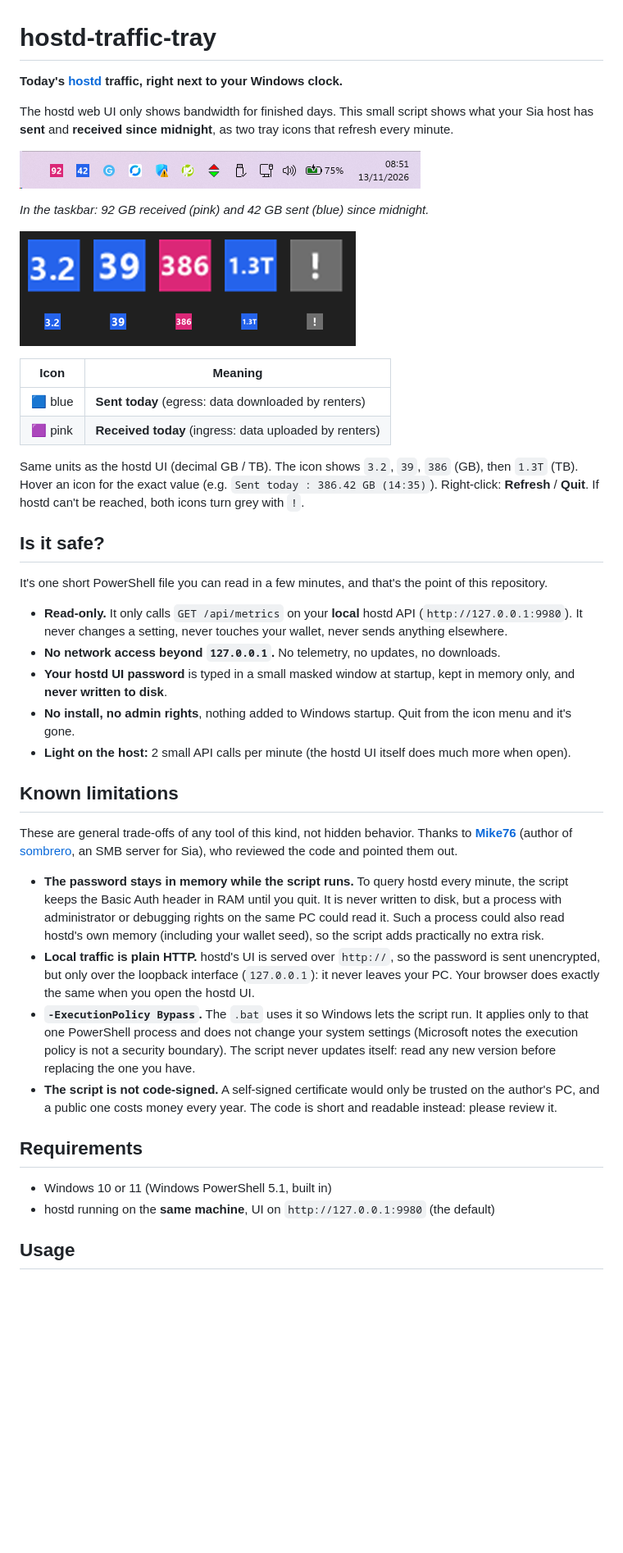
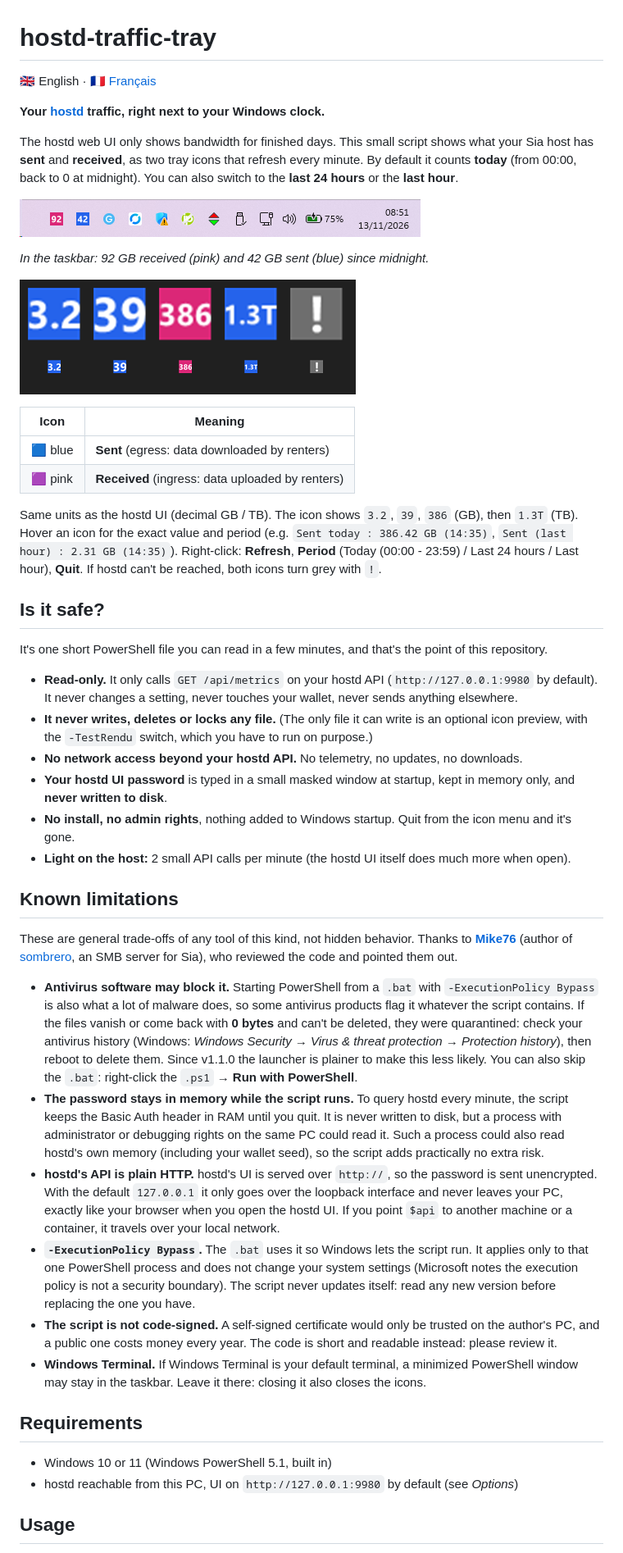
Before and after one commit to lolitoun/hostd-traffic-tray, a Markdown page: README.md, the part around one of its changes. Shown at 82% size. Rendered like a GitHub page; pictures changed too: docs/icons-preview.png; blank space fills up the shorter version.

```diff
--- a/README.md
+++ b/README.md
@@ -1,9 +1,12 @@
 # hostd-traffic-tray
 
-**Today's [hostd](https://github.com/SiaFoundation/hostd) traffic, right next to your Windows clock.**
+🇬🇧 English · [🇫🇷 Français](README.fr.md)
+
+**Your [hostd](https://github.com/SiaFoundation/hostd) traffic, right next to your Windows clock.**
 
 The hostd web UI only shows bandwidth for finished days. This small script shows what your Sia host has
-**sent** and **received since midnight**, as two tray icons that refresh every minute.
+**sent** and **received**, as two tray icons that refresh every minute. By default it counts **today**
+(from 00:00, back to 0 at midnight). You can also switch to the **last 24 hours** or the **last hour**.
 
 ![The two icons in the Windows taskbar, next to the clock](docs/taskbar.png)
 
@@ -13,20 +16,24 @@ The hostd web UI only shows bandwidth for finished days. This small script shows
 
 | Icon | Meaning |
 |---|---|
-| 🟦 blue | **Sent today** (egress: data downloaded by renters) |
-| 🟪 pink | **Received today** (ingress: data uploaded by renters) |
+| 🟦 blue | **Sent** (egress: data downloaded by renters) |
+| 🟪 pink | **Received** (ingress: data uploaded by renters) |
 
 Same units as the hostd UI (decimal GB / TB). The icon shows `3.2`, `39`, `386` (GB), then `1.3T` (TB).
-Hover an icon for the exact value (e.g. `Sent today : 386.42 GB (14:35)`). Right-click: **Refresh** / **Quit**.
+Hover an icon for the exact value and period (e.g. `Sent today : 386.42 GB (14:35)`,
+`Sent (last hour) : 2.31 GB (14:35)`).
+Right-click: **Refresh**, **Period** (Today (00:00 - 23:59) / Last 24 hours / Last hour), **Quit**.
 If hostd can't be reached, both icons turn grey with `!`.
 
 ## Is it safe?
 
 It's one short PowerShell file you can read in a few minutes, and that's the point of this repository.
 
-- **Read-only.** It only calls `GET /api/metrics` on your **local** hostd API (`http://127.0.0.1:9980`).
+- **Read-only.** It only calls `GET /api/metrics` on your hostd API (`http://127.0.0.1:9980` by default).
   It never changes a setting, never touches your wallet, never sends anything elsewhere.
-- **No network access beyond `127.0.0.1`.** No telemetry, no updates, no downloads.
+- **It never writes, deletes or locks any file.** (The only file it can write is an optional icon preview,
+  with the `-TestRendu` switch, which you have to run on purpose.)
+- **No network access beyond your hostd API.** No telemetry, no updates, no downloads.
 - **Your hostd UI password** is typed in a small masked window at startup, kept in memory only,
   and **never written to disk**.
 - **No install, no admin rights**, nothing added to Windows startup. Quit from the icon menu and it's gone.
@@ -38,24 +45,33 @@ These are general trade-offs of any tool of this kind, not hidden behavior. Than
 **[Mike76](https://github.com/mike76-dev)** (author of [sombrero](https://github.com/mike76-dev/sombrero),
 an SMB server for Sia), who reviewed the code and pointed them out.
 
+- **Antivirus software may block it.** Starting PowerShell from a `.bat` with `-ExecutionPolicy Bypass`
+  is also what a lot of malware does, so some antivirus products flag it whatever the script contains.
+  If the files vanish or come back with **0 bytes** and can't be deleted, they were quarantined: check
+  your antivirus history (Windows: *Windows Security → Virus & threat protection → Protection history*),
+  then reboot to delete them. Since v1.1.0 the launcher is plainer to make this less likely.
+  You can also skip the `.bat`: right-click the `.ps1` → **Run with PowerShell**.
 - **The password stays in memory while the script runs.** To query hostd every minute, the script keeps
   the Basic Auth header in RAM until you quit. It is never written to disk, but a process with
   administrator or debugging rights on the same PC could read it. Such a process could also read hostd's
   own memory (including your wallet seed), so the script adds practically no extra risk.
-- **Local traffic is plain HTTP.** hostd's UI is served over `http://`, so the password is sent
-  unencrypted, but only over the loopback interface (`127.0.0.1`): it never leaves your PC. Your browser
-  does exactly the same when you open the hostd UI.
+- **hostd's API is plain HTTP.** hostd's UI is served over `http://`, so the password is sent
+  unencrypted. With the default `127.0.0.1` it only goes over the loopback interface and never leaves your
+  PC, exactly like your browser when you open the hostd UI. If you point `$api` to another machine or a
+  container, it travels over your local network.
 - **`-ExecutionPolicy Bypass`.** The `.bat` uses it so Windows lets the script run. It applies only to
   that one PowerShell process and does not change your system settings (Microsoft notes the execution
   policy is not a security boundary). The script never updates itself: read any new version before
   replacing the one you have.
 - **The script is not code-signed.** A self-signed certificate would only be trusted on the author's PC,
   and a public one costs money every year. The code is short and readable instead: please review it.
+- **Windows Terminal.** If Windows Terminal is your default terminal, a minimized PowerShell window may
+  stay in the taskbar. Leave it there: closing it also closes the icons.
 
 ## Requirements
 
 - Windows 10 or 11 (Windows PowerShell 5.1, built in)
-- hostd running on the **same machine**, UI on `http://127.0.0.1:9980` (the default)
+- hostd reachable from this PC, UI on `http://127.0.0.1:9980` by default (see *Options*)
 
 ## Usage
 
```
Also changed, not shown: other parts of README.md (+13 -107 lines), CHANGELOG.md (added, +28 -0 lines), README.fr.md (added, +123 -0 lines), 2 other files.
